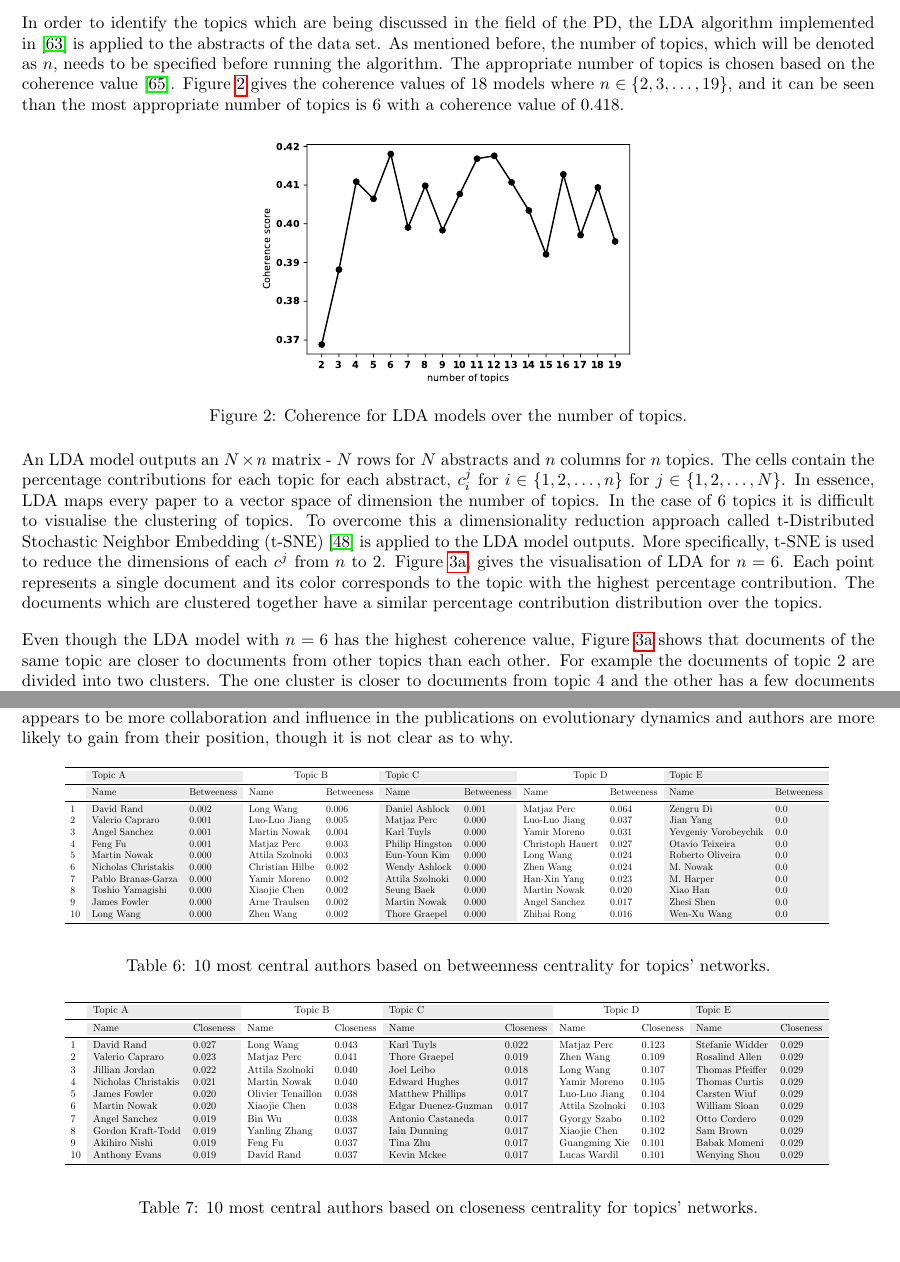
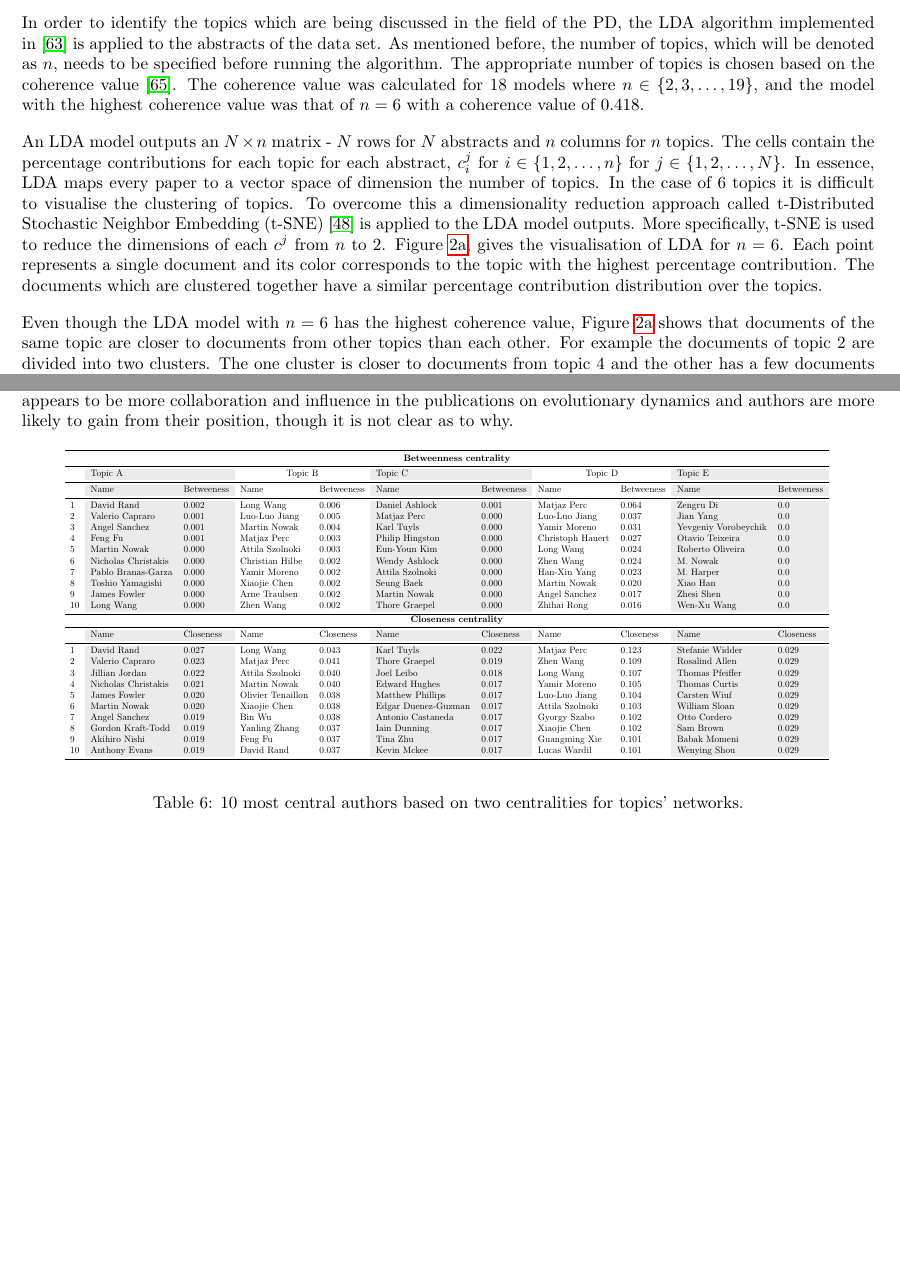
Before and after one commit to Nikoleta-v3/bibliometric-study-of-the-prisoners-dilemma, a LaTeX paper (main.tex, which reads assets/betweeness_topics_graphs.tex): two parts of pages 6 and 12 of 22 before the commit and two parts of pages 6 and 12 of 21 after it, joined at a grey line, cut so that both start at the same text, the shorter picture padded with empty space. Compiled offline with pdfLaTeX; a LaTeX package or settings file that is missing is left out.

Commit message:
merge tables for centralities for topics

```diff
--- a/assets/betweeness_topics_graphs.tex
+++ b/assets/betweeness_topics_graphs.tex
@@ -15,3 +17,15 @@
 9  &         James Fowler &       0.000 &    Arne Traulsen &       0.002 &     Martin Nowak &       0.000 &     Angel Sanchez &       0.017 &            Zhesi Shen &         0.0 \\
 10 &            Long Wang &       0.000 &        Zhen Wang &       0.002 &    Thore Graepel &       0.000 &       Zhihai Rong &       0.016 &           Wen-Xu Wang &         0.0 \\
 \bottomrule
+& \multicolumn{10}{c}{\textbf{Closeness centrality}}\\
+\midrule
+{} &                 Name &  Closeness &               Name &  Closeness &                 Name &  Closeness &             Name &  Closeness &             Name &  Closeness \\
+\midrule
+1  &           David Rand &      0.027 &          Long Wang &      0.043 &           Karl Tuyls &      0.022 &      Matjaz Perc &      0.123 &  Stefanie Widder &      0.029 \\
+2  &      Valerio Capraro &      0.023 &        Matjaz Perc &      0.041 &        Thore Graepel &      0.019 &        Zhen Wang &      0.109 &   Rosalind Allen &      0.029 \\
+3  &       Jillian Jordan &      0.022 &    Attila Szolnoki &      0.040 &           Joel Leibo &      0.018 &        Long Wang &      0.107 &  Thomas Pfeiffer &      0.029 \\
+4  &  Nicholas Christakis &      0.021 &       Martin Nowak &      0.040 &        Edward Hughes &      0.017 &     Yamir Moreno &      0.105 &    Thomas Curtis &      0.029 \\
+5  &         James Fowler &      0.020 &  Olivier Tenaillon &      0.038 &     Matthew Phillips &      0.017 &    Luo-Luo Jiang &      0.104 &     Carsten Wiuf &      0.029 \\
+6  &         Martin Nowak &      0.020 &       Xiaojie Chen &      0.038 &  Edgar Duenez-Guzman &      0.017 &  Attila Szolnoki &      0.103 &    William Sloan &      0.029 \\
+7  &        Angel Sanchez &      0.019 &             Bin Wu &      0.038 &    Antonio Castaneda &      0.017 &     Gyorgy Szabo &      0.102 &     Otto Cordero &      0.029 \\
+8  &    Gordon Kraft-Todd &      0.019 &      Yanling Zhang &      0.037 &         Iain Dunning &      0.017 &     Xiaojie Chen &      0.102 &        Sam Brown &      0.029 \\
--- a/main.tex
+++ b/main.tex
@@ -427,17 +427,9 @@ PD, the LDA algorithm implemented in~\cite{rehurek_lrec} is applied to the
 abstracts of the data set. As mentioned before, the number of topics, which
 will be denoted as \(n\), needs to be specified before running the algorithm.
 The appropriate number of topics is chosen based on the coherence
-value~\cite{Roder2015}. Figure~\ref{fig:coherence_value_over_number_of_topcis}
-gives the coherence values of 18 models where \(n \in \{2, 3, \dots, 19\}\), and
-it can be seen than the most appropriate number of topics is 6 with a coherence
-value of 0.418.
-
-\begin{figure}[!hbtp]
-    \centering
-    \includegraphics[width=.45\textwidth]{./assets/images/coherence_values.pdf}
-    \caption{Coherence for LDA models over the number of topics.}
-    \label{fig:coherence_value_over_number_of_topcis}
-\end{figure}
+value~\cite{Roder2015}. The coherence value was calculated for 18 models
+where \(n \in \{2, 3, \dots, 19\}\), and the model with the highest coherence value
+was that of \(n=6\) with a coherence value of 0.418.
 
 An LDA model outputs an \(N \times n\) matrix - \(N\) rows for \(N\)
 abstracts and \(n\) columns for \(n\) topics. The cells contain the percentage
@@ -799,17 +791,8 @@ though it is not clear as to why.
     \begin{center}
     \resizebox{.9\textwidth}{!}{\input{assets/betweeness_topics_graphs.tex}}
 \end{center}
-\caption{10 most central authors based on betweenness centrality
-for topics' networks.}\label{table:central_authors_bc_topics}
-\end{table}
-
-\newcolumntype{g}{>{\columncolor{Gray}}l}
-\begin{table}[!hbtp]
-    \begin{center}
-    \resizebox{.9\textwidth}{!}{\input{assets/closeness_topics_graphs.tex}}
-\end{center}
-\caption{10 most central authors based on closeness centrality
-for topics' networks.}\label{table:central_authors_cc_topics}
+\caption{10 most central authors based on two centralities
+for topics' networks.}\label{table:central_authors_topics}
 \end{table}
 
 The distributions of both centrality measures for all the networks of this
```
Also changed, not shown: main.pdf, assets/betweeness_topics_graphs.tex (5 more changed lines), main.tex (2 more changed lines).
